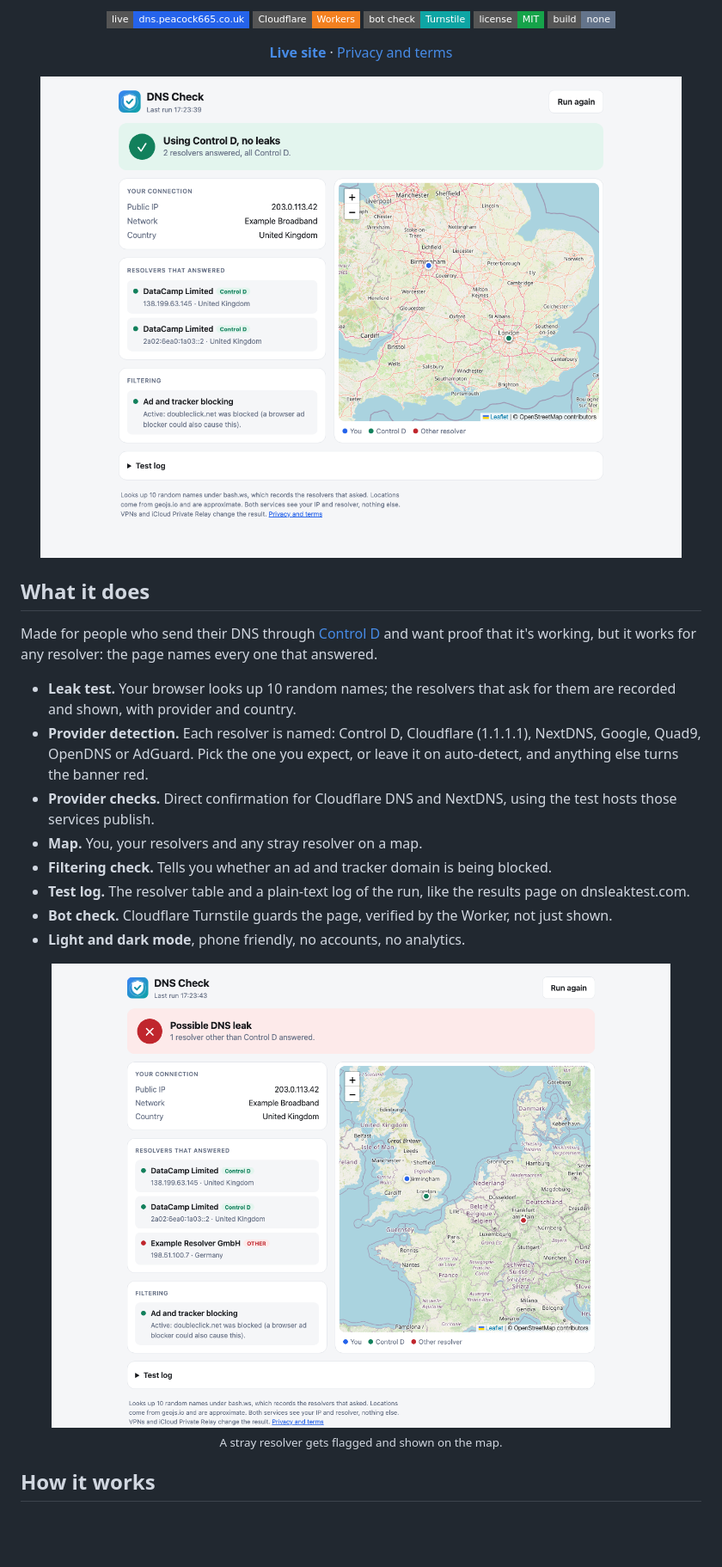
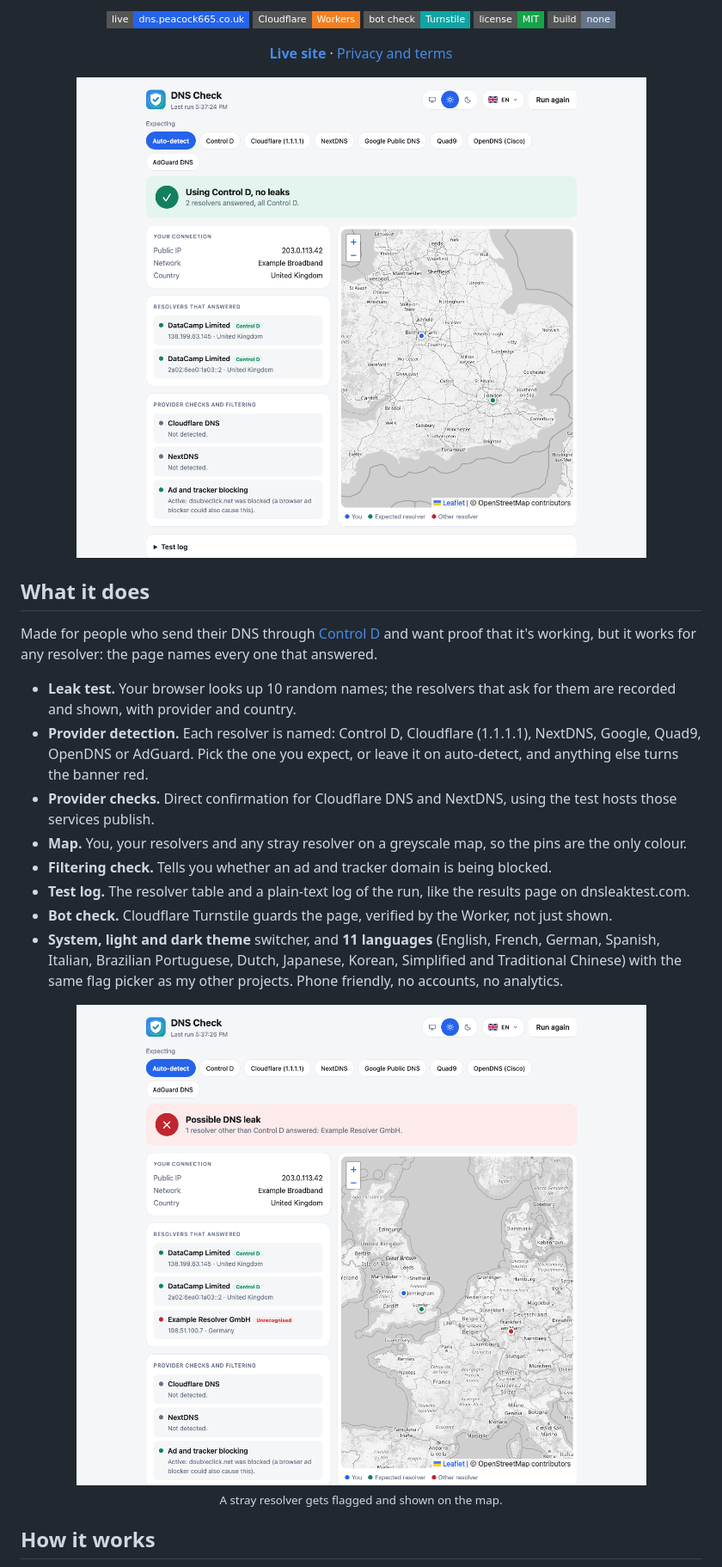
Before and after one commit to Ol775/dns-check, a Markdown page: README.md, the part around one of its changes. Shown at 86% size. GitHub-like rendering; pictures changed too: docs/screenshot-leak-light.png, docs/screenshot-ok-light.png; badges without logos; blank space fills up the shorter version.

Commit message:
Theme and language switchers, greyscale map, translated UI

```diff
--- a/README.md
+++ b/README.md
@@ -28,11 +28,11 @@ Made for people who send their DNS through [Control D](https://controld.com) and
 - **Leak test.** Your browser looks up 10 random names; the resolvers that ask for them are recorded and shown, with provider and country.
 - **Provider detection.** Each resolver is named: Control D, Cloudflare (1.1.1.1), NextDNS, Google, Quad9, OpenDNS or AdGuard. Pick the one you expect, or leave it on auto-detect, and anything else turns the banner red.
 - **Provider checks.** Direct confirmation for Cloudflare DNS and NextDNS, using the test hosts those services publish.
-- **Map.** You, your resolvers and any stray resolver on a map.
+- **Map.** You, your resolvers and any stray resolver on a greyscale map, so the pins are the only colour.
 - **Filtering check.** Tells you whether an ad and tracker domain is being blocked.
 - **Test log.** The resolver table and a plain-text log of the run, like the results page on dnsleaktest.com.
 - **Bot check.** Cloudflare Turnstile guards the page, verified by the Worker, not just shown.
-- **Light and dark mode**, phone friendly, no accounts, no analytics.
+- **System, light and dark theme** switcher, and **11 languages** (English, French, German, Spanish, Italian, Brazilian Portuguese, Dutch, Japanese, Korean, Simplified and Traditional Chinese) with the same flag picker as my other projects. Phone friendly, no accounts, no analytics.
 
 <div align="center">
 <picture>
```
Also changed, not shown: other parts of README.md (+2 -1 lines), docs/screenshot-ok-dark.png, 5 other files.
